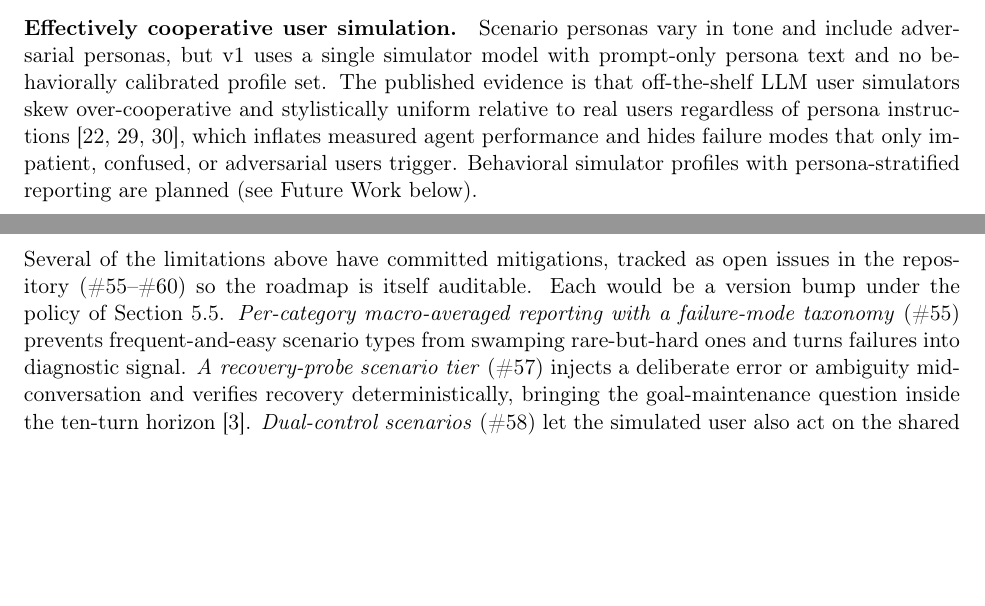
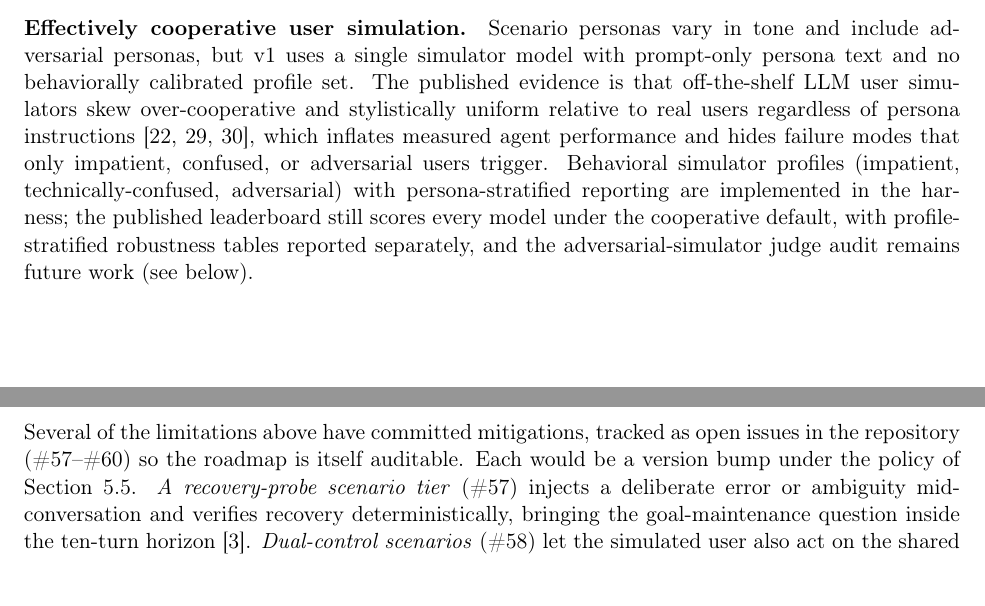
Before and after one commit to conorbronsdon/cot-bench, a LaTeX paper (paper/main.tex, which reads paper/sections/07-limitations.tex): two parts of pages 14 and 15 of 20 before the commit and two parts of pages 14 and 15 of 21 after it, joined at a grey line, cut so that both start at the same text, the shorter picture padded with empty space. Compiled offline with pdfLaTeX.

Commit message:
Limitations: #55 and #59 pt 1 are merged, not future work
Same staleness pattern as #54: macro/failure-taxonomy (#55) and behavioral
sim profiles (#59 pt 1) merged today, so Future Work keeps only #57, #58,
#60, and the #59 audit pass. The cooperative-simulation limitation now states
profiles are implemented while the published board stays cooperative-default.

Co-Authored-By: Claude Fable 5 <noreply@anthropic.com>

```diff
--- a/paper/sections/07-limitations.tex
+++ b/paper/sections/07-limitations.tex
@@ -35,8 +35,12 @@ evidence is that off-the-shelf LLM user simulators skew over-cooperative and
 stylistically uniform relative to real users regardless of persona
 instructions~\cite{lostinsim2026,sim2real2026,realusersim2026}, which inflates
 measured agent performance and hides failure modes that only impatient, confused,
-or adversarial users trigger. Behavioral simulator profiles with
-persona-stratified reporting are planned (see Future Work below).
+or adversarial users trigger. Behavioral simulator profiles (impatient,
+technically-confused, adversarial) with persona-stratified reporting are
+implemented in the harness; the published leaderboard still scores every model
+under the cooperative default, with profile-stratified robustness tables
+reported separately, and the adversarial-simulator judge audit remains future
+work (see below).
 
 \paragraph{Single-session, ten-turn horizon.} Every scenario is one conversation
 capped at ten user turns. The benchmark therefore measures within-conversation
@@ -89,11 +93,8 @@ larger benchmarks have.
 \subsection*{Future work}
 
 Several of the limitations above have committed mitigations, tracked as open
-issues in the repository (\#55--\#60) so the roadmap is itself auditable. Each
+issues in the repository (\#57--\#60) so the roadmap is itself auditable. Each
 would be a version bump under the policy of Section~\ref{sec:versioning}.
-\emph{Per-category macro-averaged reporting
-with a failure-mode taxonomy} (\#55) prevents frequent-and-easy scenario types
-from swamping rare-but-hard ones and turns failures into diagnostic signal.
 \emph{A recovery-probe scenario tier} (\#57) injects a deliberate error or
 ambiguity mid-conversation and verifies recovery deterministically, bringing the
 goal-maintenance question inside the ten-turn
```
Also changed, not shown: paper/sections/07-limitations.tex (15 more changed lines).
